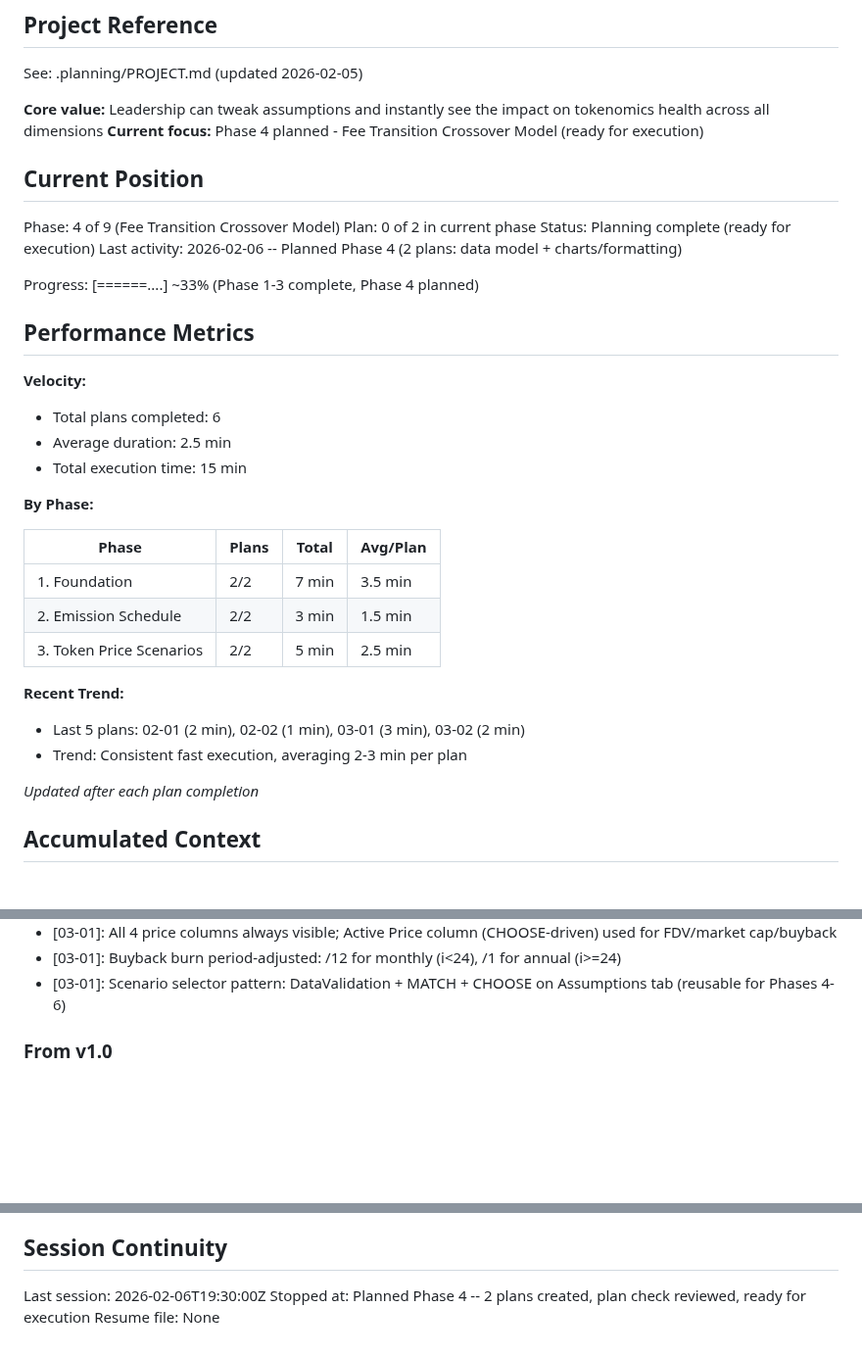
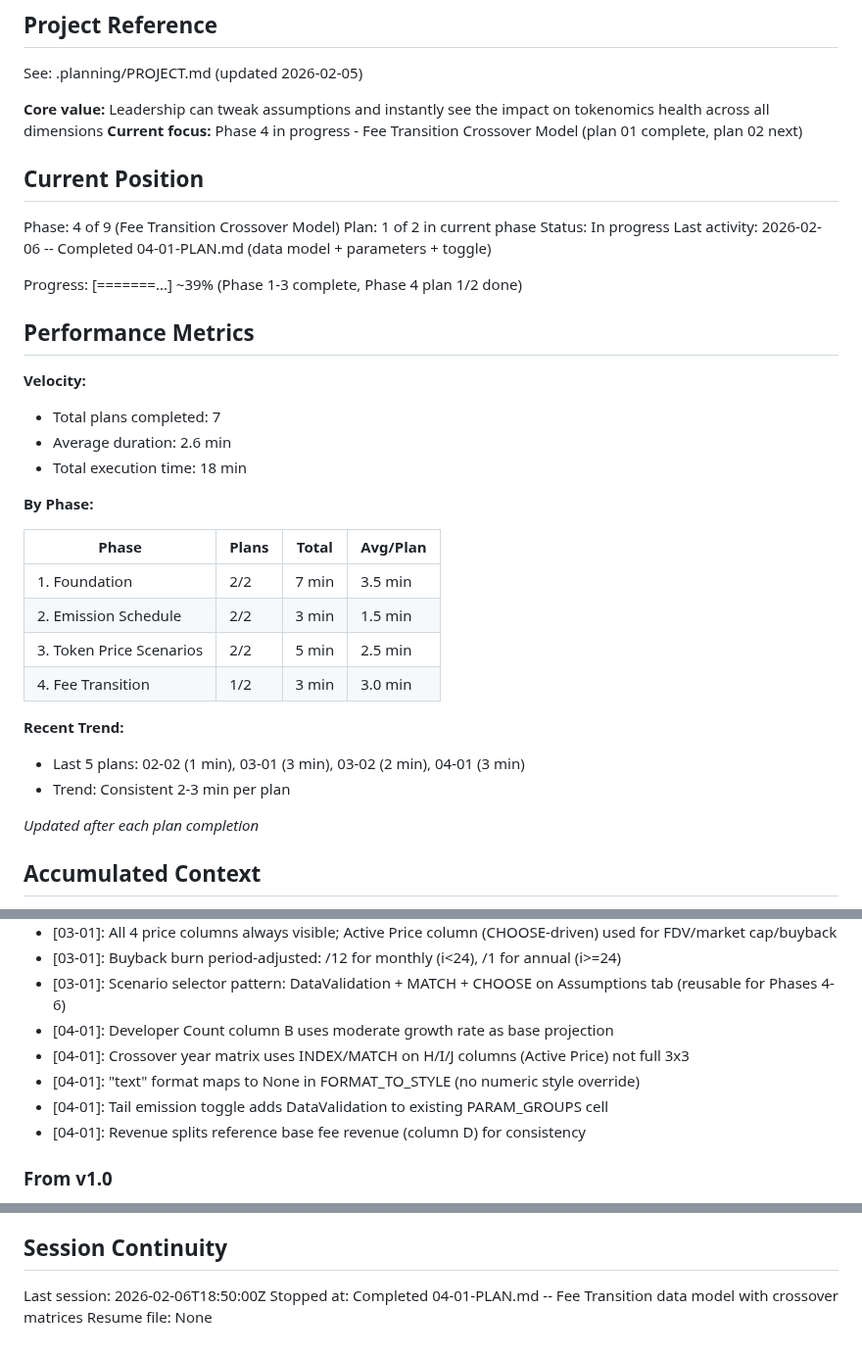
Before and after one commit to mitgor/gonka-tokenomics, a Markdown page: .planning/STATE.md, 3 parts joined by grey strips. Shown at 98% size. Rendered like a GitHub page; blank space fills up the shorter version.

Commit message:
docs(04-01): complete fee transition data model plan
Tasks completed: 3/3
- Add FEE TRANSITION parameters and text format handling
- Add tail emission toggle dropdown to Assumptions tab
- Create fee transition data model with crossover matrices

SUMMARY: .planning/phases/04-fee-transition-crossover-model/04-01-SUMMARY.md

Co-Authored-By: Claude Opus 4.6 <noreply@anthropic.com>

```diff
--- a/.planning/STATE.md
+++ b/.planning/STATE.md
@@ -5,23 +5,23 @@
 See: .planning/PROJECT.md (updated 2026-02-05)
 
 **Core value:** Leadership can tweak assumptions and instantly see the impact on tokenomics health across all dimensions
-**Current focus:** Phase 4 planned - Fee Transition Crossover Model (ready for execution)
+**Current focus:** Phase 4 in progress - Fee Transition Crossover Model (plan 01 complete, plan 02 next)
 
 ## Current Position
 
 Phase: 4 of 9 (Fee Transition Crossover Model)
-Plan: 0 of 2 in current phase
-Status: Planning complete (ready for execution)
-Last activity: 2026-02-06 -- Planned Phase 4 (2 plans: data model + charts/formatting)
+Plan: 1 of 2 in current phase
+Status: In progress
+Last activity: 2026-02-06 -- Completed 04-01-PLAN.md (data model + parameters + toggle)
 
-Progress: [======....] ~33% (Phase 1-3 complete, Phase 4 planned)
+Progress: [=======...] ~39% (Phase 1-3 complete, Phase 4 plan 1/2 done)
 
 ## Performance Metrics
 
 **Velocity:**
-- Total plans completed: 6
-- Average duration: 2.5 min
-- Total execution time: 15 min
+- Total plans completed: 7
+- Average duration: 2.6 min
+- Total execution time: 18 min
 
 **By Phase:**
 
@@ -30,10 +30,11 @@ Progress: [======....] ~33% (Phase 1-3 complete, Phase 4 planned)
 | 1. Foundation | 2/2 | 7 min | 3.5 min |
 | 2. Emission Schedule | 2/2 | 3 min | 1.5 min |
 | 3. Token Price Scenarios | 2/2 | 5 min | 2.5 min |
+| 4. Fee Transition | 1/2 | 3 min | 3.0 min |
 
 **Recent Trend:**
-- Last 5 plans: 02-01 (2 min), 02-02 (1 min), 03-01 (3 min), 03-02 (2 min)
-- Trend: Consistent fast execution, averaging 2-3 min per plan
+- Last 5 plans: 02-02 (1 min), 03-01 (3 min), 03-02 (2 min), 04-01 (3 min)
+- Trend: Consistent 2-3 min per plan
 
 *Updated after each plan completion*
 
@@ -66,6 +67,11 @@ Recent decisions affecting current work:
 - [03-01]: All 4 price columns always visible; Active Price column (CHOOSE-driven) used for FDV/market cap/buyback
 - [03-01]: Buyback burn period-adjusted: /12 for monthly (i<24), /1 for annual (i>=24)
 - [03-01]: Scenario selector pattern: DataValidation + MATCH + CHOOSE on Assumptions tab (reusable for Phases 4-6)
+- [04-01]: Developer Count column B uses moderate growth rate as base projection
+- [04-01]: Crossover year matrix uses INDEX/MATCH on H/I/J columns (Active Price) not full 3x3
+- [04-01]: "text" format maps to None in FORMAT_TO_STYLE (no numeric style override)
+- [04-01]: Tail emission toggle adds DataValidation to existing PARAM_GROUPS cell
+- [04-01]: Revenue splits reference base fee revenue (column D) for consistency
 
 ### From v1.0
 
@@ -87,6 +93,6 @@ None.
 
 ## Session Continuity
 
-Last session: 2026-02-06T19:30:00Z
-Stopped at: Planned Phase 4 -- 2 plans created, plan check reviewed, ready for execution
+Last session: 2026-02-06T18:50:00Z
+Stopped at: Completed 04-01-PLAN.md -- Fee Transition data model with crossover matrices
 Resume file: None
```
Also changed, not shown: 1 other file.
